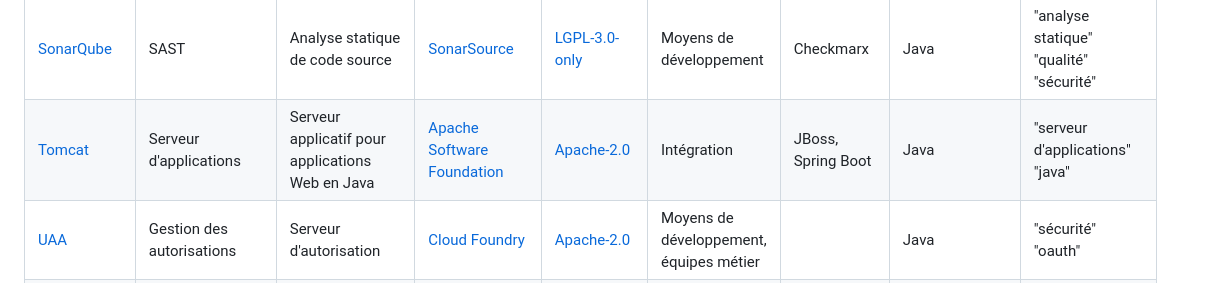
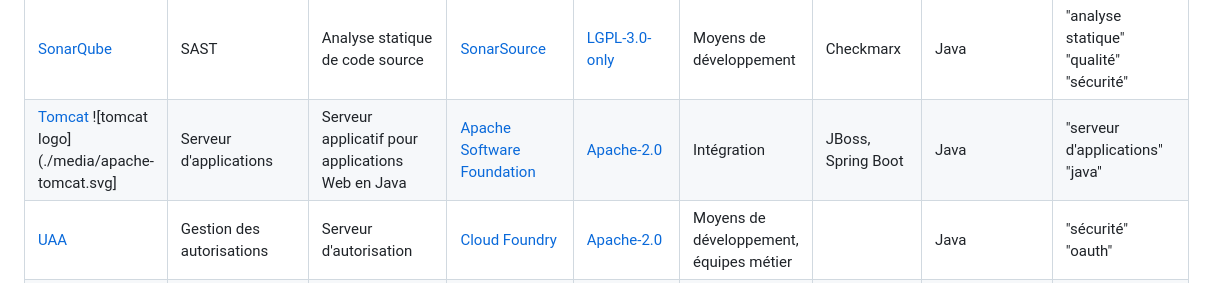
Before and after one commit to republique-et-canton-de-geneve/catalogue-solutions-open-source, a Markdown page: README.md, the part around the change. Rendered like a GitHub page.

```diff
--- a/README.md
+++ b/README.md
@@ -15,7 +15,7 @@
 | [PostgreSQL](https://www.postgresql.org)                    | Base de données                | Base de données relationnelle                                                                                                         | [PostgreSQL Global Development Group](https://www.postgresql.org/developer/core) | [PostgreSQL](https://spdx.org/licenses/PostgreSQL.html)                                                                                                                           | Bases de données                        | Oracle, MariaDB               | C                        | "base de données" "relationnel"               |
 | [RabbitMQ](https://www.rabbitmq.com/)                       | Messagerie                     | Agent d'échanges de messages                                                                                                          | [VMware](https://www.vmware.com/)                                                | [Apache-2.0](https://spdx.org/licenses/Apache-2.0.html) et [MPL-2.0](https://spdx.org/licenses/MPL-2.0.html)                                                                      | Moyens de développement, équipes métier | REST, Apache ActiveMQ, IBM MQ | Erlang                   | "messagerie" "amqp" "asynchrone"              |
 | [SonarQube](https://www.sonarsource.com/products/sonarqube) | SAST                           | Analyse statique de code source                                                                                                       | [SonarSource](https://www.sonarsource.com/)                                      | [LGPL-3.0-only](https://spdx.org/licenses/LGPL-3.0-only.html)                                                                                                                     | Moyens de développement                 | Checkmarx                     | Java                     | "analyse statique" "qualité" "sécurité"       |
-| [Tomcat](https://tomcat.apache.org)                         | Serveur d'applications         | Serveur applicatif pour applications Web en Java                                                                                      | [Apache Software Foundation](https://www.apache.org)                             | [Apache-2.0](https://spdx.org/licenses/Apache-2.0.html)                                                                                                                           | Intégration                             | JBoss, Spring Boot            | Java                     | "serveur d'applications" "java"               |
+| [Tomcat](https://tomcat.apache.org) ![tomcat logo](./media/apache-tomcat.svg]                         | Serveur d'applications         | Serveur applicatif pour applications Web en Java                                                                                      | [Apache Software Foundation](https://www.apache.org)                             | [Apache-2.0](https://spdx.org/licenses/Apache-2.0.html)                                                                                                                           | Intégration                             | JBoss, Spring Boot            | Java                     | "serveur d'applications" "java"               |
 | [UAA](https://github.com/cloudfoundry/uaa)                  | Gestion des autorisations      | Serveur d'autorisation                                                                                                                | [Cloud Foundry](https://www.cloudfoundry.org/)                                   | [Apache-2.0](https://spdx.org/licenses/Apache-2.0.html)                                                                                                                           | Moyens de développement, équipes métier |                               | Java                     | "sécurité" "oauth"                            |
 | [VLC](https://www.videolan.org/) ![vlc logo](./media/vlc.png)                           | Lecteur de média               | Lecteur multimédia video, audio...                                                                                                    | [VideoLAN](https://www.videolan.org/)                                            | [GPL-2.0-only](https://spdx.org/licenses/GPL-2.0-only.html), [LGPL-2.1-or-later](https://spdx.org/licenses/LGPL-2.1-or-later.html) , et autres open source                        | Poste de travail                        |                               | C, C++, Obj-C, Asm, Rust | "media" "video" "audio" "lecteur"             |
 | [7-Zip](https://www.7-zip.org/)                             | Archivage                      | Logiciel d'archivage et compression de données                                                                                        | [Igor Pavlov](https://www.7-zip.org/)                                            | [LGPL-2.1-or-later](https://spdx.org/licenses/LGPL-2.1-or-later.html)                                                                                                             | Toutes                                  | WinZIP, WinRAR...             | C, C++, Assembleur       | "archivage" "compression" "zip" "rar"         |
```
